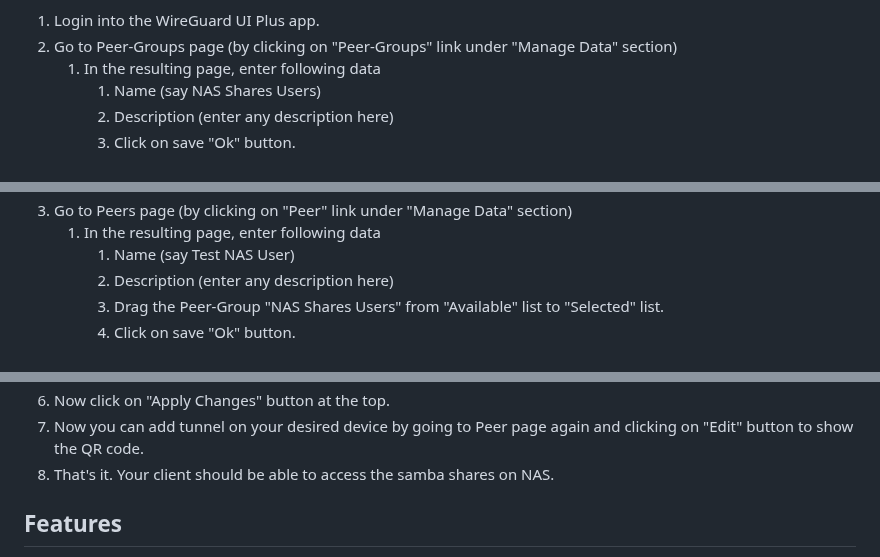
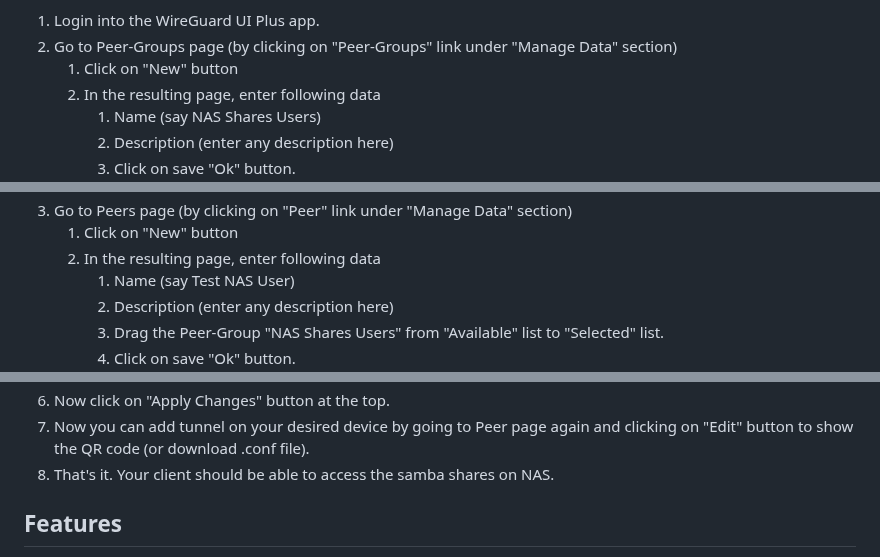
Before and after one commit to vijaygill/wg-ui-plus, a Markdown page: README.md, 3 parts joined by grey strips. GitHub-like rendering.

```diff
--- a/README.md
+++ b/README.md
@@ -80,13 +80,15 @@ Now let's take an example of your NAS which has Samba server running (port 139 a
 
 1. Login into the WireGuard UI Plus app.
 2. Go to Peer-Groups page (by clicking on "Peer-Groups" link under "Manage Data" section)
-    1. In the resulting page, enter following data
+    1. Click on "New" button
+    2. In the resulting page, enter following data
         1. Name (say NAS Shares Users)
         2. Description (enter any description here)
         3. Click on save "Ok" button.
         ![image](./images/example-add-peergroup.PNG)
 3. Go to Peers page (by clicking on "Peer" link under "Manage Data" section)
-    1. In the resulting page, enter following data
+    1. Click on "New" button
+    2. In the resulting page, enter following data
         1. Name (say Test NAS User)
         2. Description (enter any description here)
         3. Drag the Peer-Group "NAS Shares Users" from "Available" list to "Selected" list.
@@ -104,7 +106,7 @@ Now let's take an example of your NAS which has Samba server running (port 139 a
 5. Click on "VPN Layout" under "Server" section. You should see the layout as following.
         ![image](./images/example-vpn-layout.PNG)
 6. Now click on "Apply Changes" button at the top.
-7. Now you can add tunnel on your desired device by going to Peer page again and clicking on "Edit" button to show the QR code.
+7. Now you can add tunnel on your desired device by going to Peer page again and clicking on "Edit" button to show the QR code (or download .conf file).
 8. That's it. Your client should be able to access the samba shares on NAS.
 
 
```
Also changed, not shown: other parts of README.md (+1 -1 lines).
